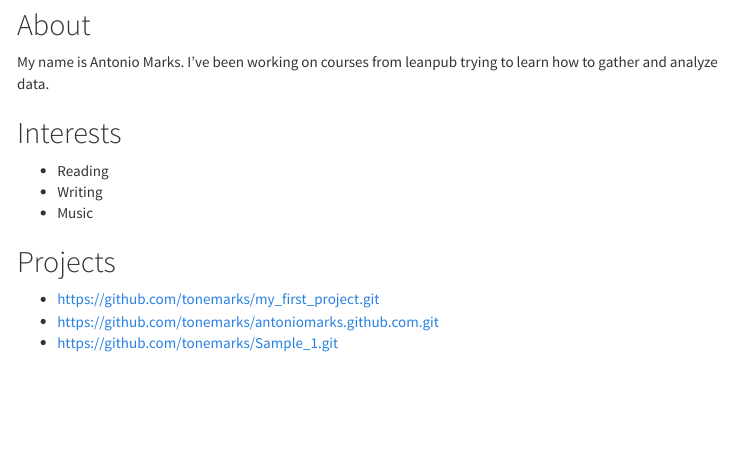
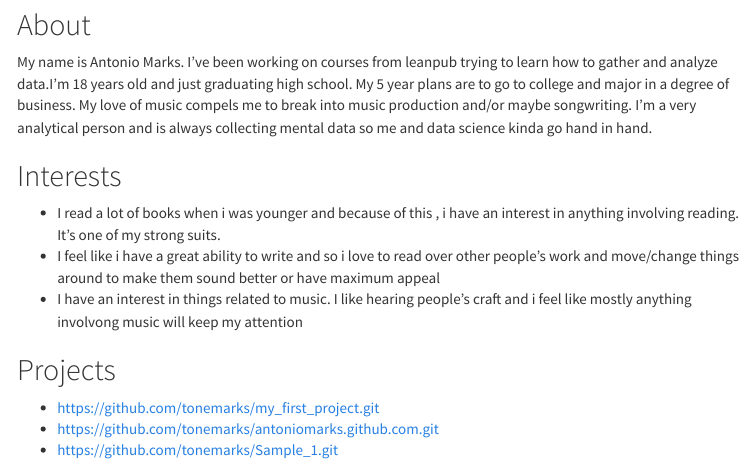
Before and after one commit to tonemarks/tonemarks.github.io, an R Markdown document (index.Rmd): the page in a window 1100 px wide, from 80 px down. The pictures show the output file index.html that the author committed with the source, opened offline; menus at the side of the page are left out.

Commit message:
added more specifics to ABOUT and INTERESTS

```diff
--- a/index.Rmd
+++ b/index.Rmd
@@ -6,16 +6,17 @@ output:
                 toc: true
                 toc_depth: 3
                 toc_float: true
+                highlight: monochrome
 ---
 ## About
 
-My name is Antonio Marks. I've been working on courses from leanpub trying to learn how to gather and analyze data.
+My name is Antonio Marks. I've been working on courses from leanpub trying to learn how to gather and analyze data.I'm 18 years old and just graduating high school. My 5 year plans are to go to college and major in a degree of business. My love of music compels me to break into music production and/or maybe songwriting. I'm a very analytical person and is always collecting mental data so me and data science kinda go hand in hand.
 
 ## Interests
 
-* Reading
-* Writing
-* Music
+* I read a lot of books when i was younger and because of this , i have an interest in anything involving reading. It's one of my strong suits.
+* I feel like i have a great ability to write and so i love to read over other people's work and move/change things around to make them sound better or have maximum appeal
+* I have an interest in things related to music. I like hearing people's craft and i feel like mostly anything involvong music will keep my attention
 
 ## Projects
 
```
Also changed, not shown: index.html.
